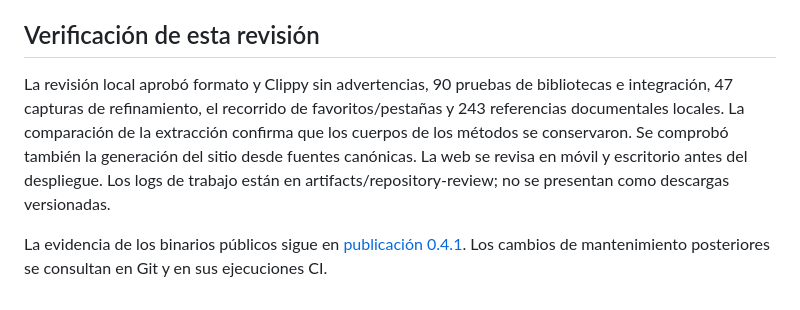
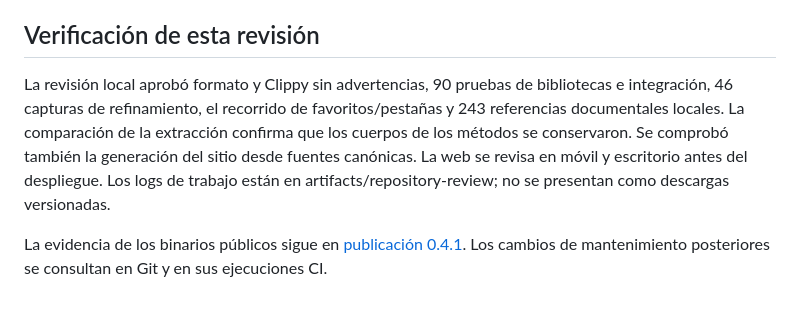
Before and after one commit to MHAlberto/crabpdf, a Markdown page: docs/REPOSITORY_REVIEW.md, the part around the change. Drawn GitHub-style.

Commit message:
Correct refinement capture count in maintenance review

```diff
--- a/docs/REPOSITORY_REVIEW.md
+++ b/docs/REPOSITORY_REVIEW.md
@@ -42,6 +42,6 @@ La web conserva los mismos siete archivos públicos. Eliminar copias del reposit
 
 ## Verificación de esta revisión
 
-La revisión local aprobó formato y Clippy sin advertencias, 90 pruebas de bibliotecas e integración, 47 capturas de refinamiento, el recorrido de favoritos/pestañas y 243 referencias documentales locales. La comparación de la extracción confirma que los cuerpos de los métodos se conservaron. Se comprobó también la generación del sitio desde fuentes canónicas. La web se revisa en móvil y escritorio antes del despliegue. Los logs de trabajo están en artifacts/repository-review; no se presentan como descargas versionadas.
+La revisión local aprobó formato y Clippy sin advertencias, 90 pruebas de bibliotecas e integración, 46 capturas de refinamiento, el recorrido de favoritos/pestañas y 243 referencias documentales locales. La comparación de la extracción confirma que los cuerpos de los métodos se conservaron. Se comprobó también la generación del sitio desde fuentes canónicas. La web se revisa en móvil y escritorio antes del despliegue. Los logs de trabajo están en artifacts/repository-review; no se presentan como descargas versionadas.
 
 La evidencia de los binarios públicos sigue en [publicación 0.4.1](releases/v0.4.1-publication.json). Los cambios de mantenimiento posteriores se consultan en Git y en sus ejecuciones CI.
```
